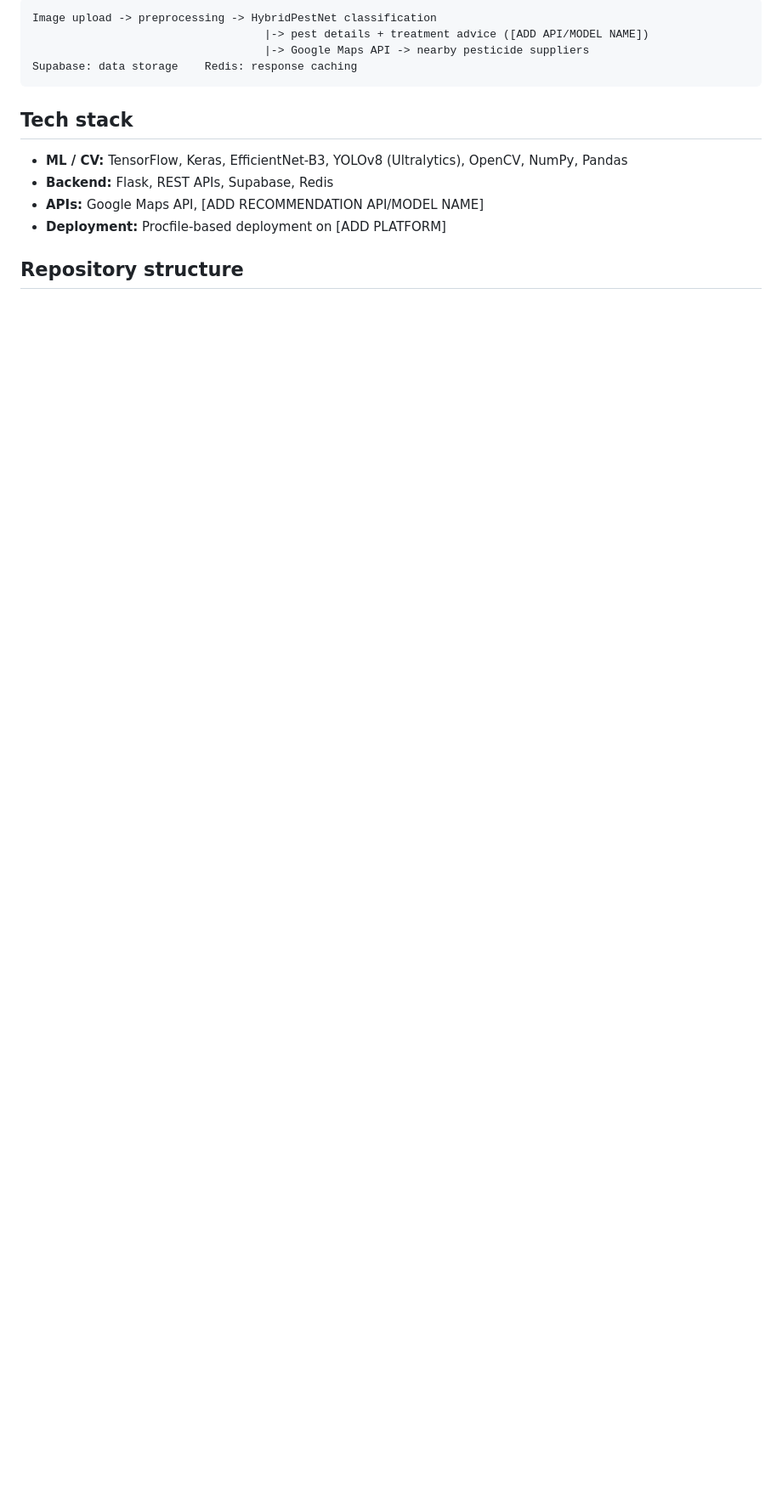
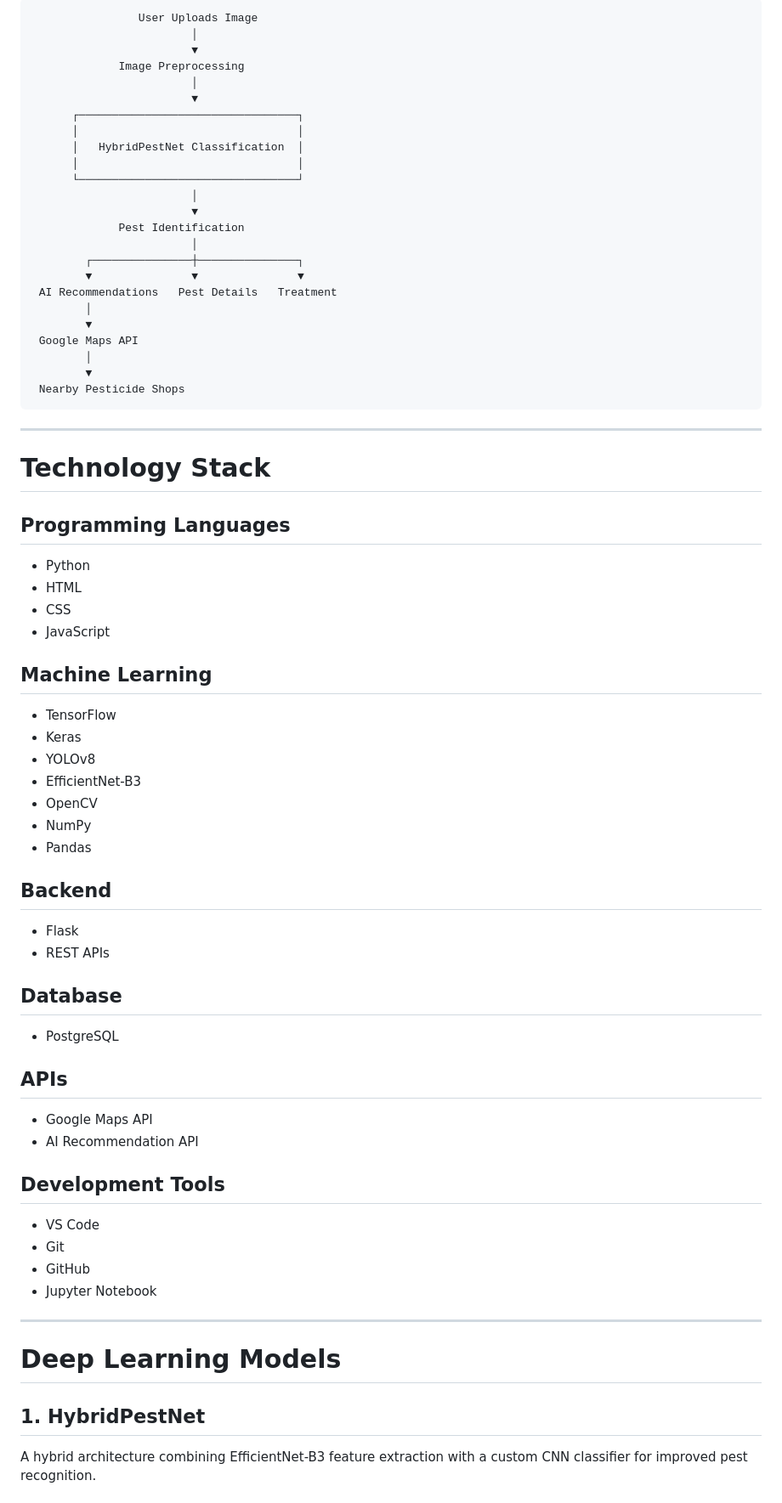
Before and after one commit to parampreetchahal/PestGuard, a Markdown page: README.md, the part around one of its changes. Shown at 85% size. Rendered like a GitHub page; blank space fills up the shorter version.

````diff
--- a/README.md
+++ b/README.md
@@ -34,16 +78,78 @@ Add the confusion matrix for HybridPestNet here: `docs/confusion-matrix.png`
 
 ```
-Image upload -> preprocessing -> HybridPestNet classification
-                                   |-> pest details + treatment advice ([ADD API/MODEL NAME])
-                                   |-> Google Maps API -> nearby pesticide suppliers
-Supabase: data storage    Redis: response caching
+                User Uploads Image
+                        │
+                        ▼
+             Image Preprocessing
+                        │
+                        ▼
+      ┌─────────────────────────────────┐
+      │                                 │
+      │   HybridPestNet Classification  │
+      │                                 │
+      └─────────────────────────────────┘
+                        │
+                        ▼
+             Pest Identification
+                        │
+        ┌───────────────┼───────────────┐
+        ▼               ▼               ▼
+ AI Recommendations   Pest Details   Treatment
+        │
+        ▼
+ Google Maps API
+        │
+        ▼
+ Nearby Pesticide Shops
 ```
 
-## Tech stack
+---
 
-- **ML / CV:** TensorFlow, Keras, EfficientNet-B3, YOLOv8 (Ultralytics), OpenCV, NumPy, Pandas
-- **Backend:** Flask, REST APIs, Supabase, Redis
-- **APIs:** Google Maps API, [ADD RECOMMENDATION API/MODEL NAME]
-- **Deployment:** Procfile-based deployment on [ADD PLATFORM]
+# Technology Stack
 
-## Repository structure
+## Programming Languages
+
+- Python
+- HTML
+- CSS
+- JavaScript
+
+## Machine Learning
+
+- TensorFlow
+- Keras
+- YOLOv8
+- EfficientNet-B3
+- OpenCV
+- NumPy
+- Pandas
+
+## Backend
+
+- Flask
+- REST APIs
+
+## Database
+
+- PostgreSQL
+
+## APIs
+
+- Google Maps API
+- AI Recommendation API
+
+## Development Tools
+
+- VS Code
+- Git
+- GitHub
+- Jupyter Notebook
+
+---
+
+# Deep Learning Models
+
+## 1. HybridPestNet
+
+A hybrid architecture combining EfficientNet-B3 feature extraction with a custom CNN classifier for improved pest recognition.
+
````
Also changed, not shown: other parts of README.md (+205 -53 lines).
